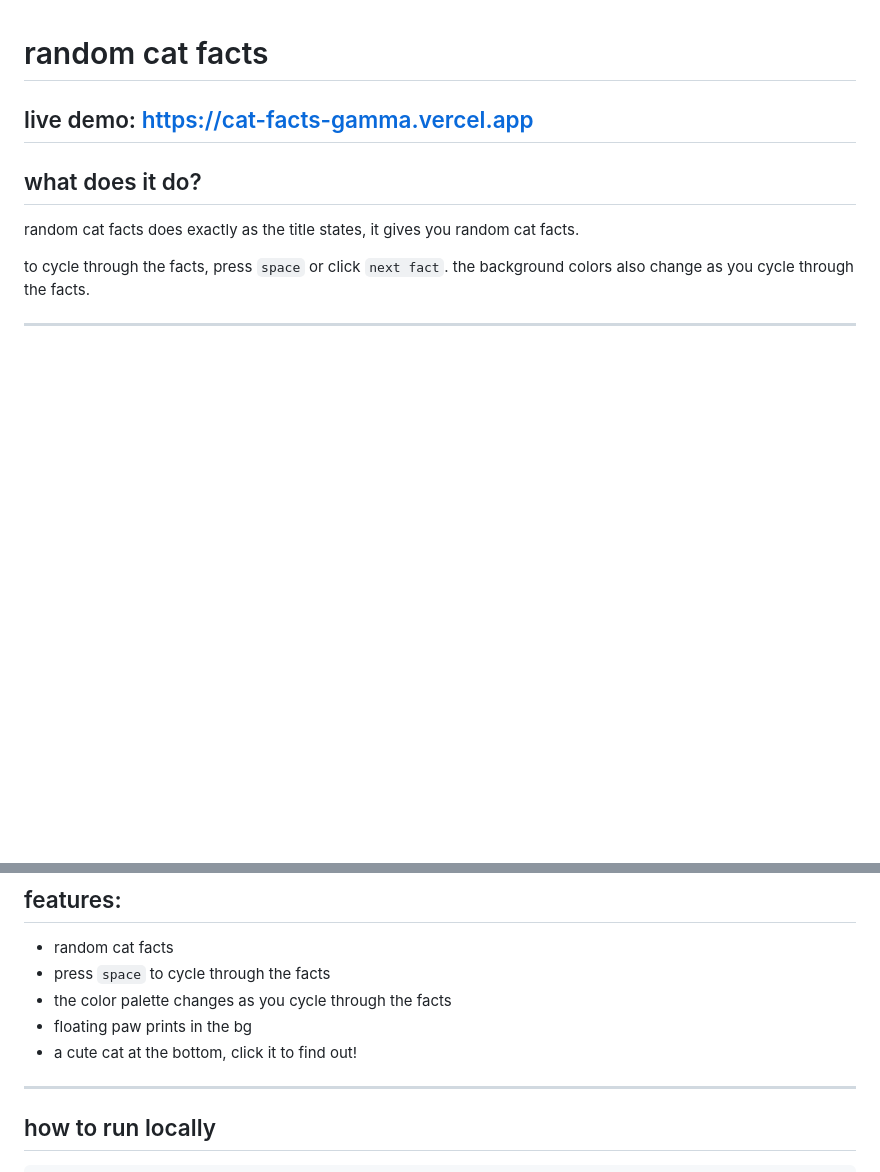
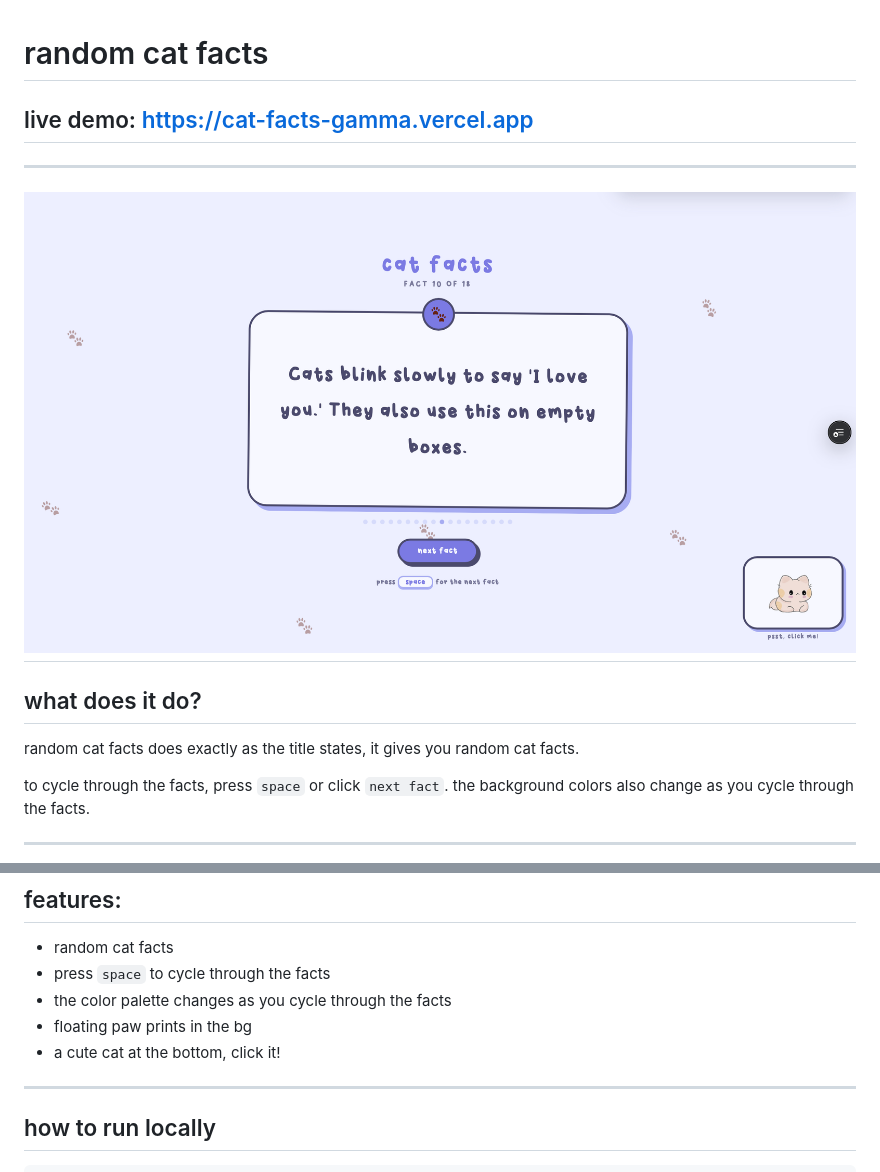
Before and after one commit to Hiba-Malkan/cat-facts, a Markdown page: README.md, 2 parts joined by grey strips. GitHub-like rendering; pictures changed too: images/image.png (added); blank space fills up the shorter version.

```diff
--- a/README.md
+++ b/README.md
@@ -1,6 +1,10 @@
 # random cat facts
 
 ## live demo: https://cat-facts-gamma.vercel.app
+
+---
+![alt text](images/image.png)
+---
 
 ## what does it do?
 random cat facts does exactly as the title states, it gives you random cat facts.
@@ -14,7 +18,7 @@ to cycle through the facts, press `space` or click `next fact`. the background c
 - press `space` to cycle through the facts
 - the color palette changes as you cycle through the facts
 - floating paw prints in the bg
-- a cute cat at the bottom, click it to find out!
+- a cute cat at the bottom, click it!
 
 ---
 
```
Also changed, not shown: other parts of README.md (+2 -4 lines).
